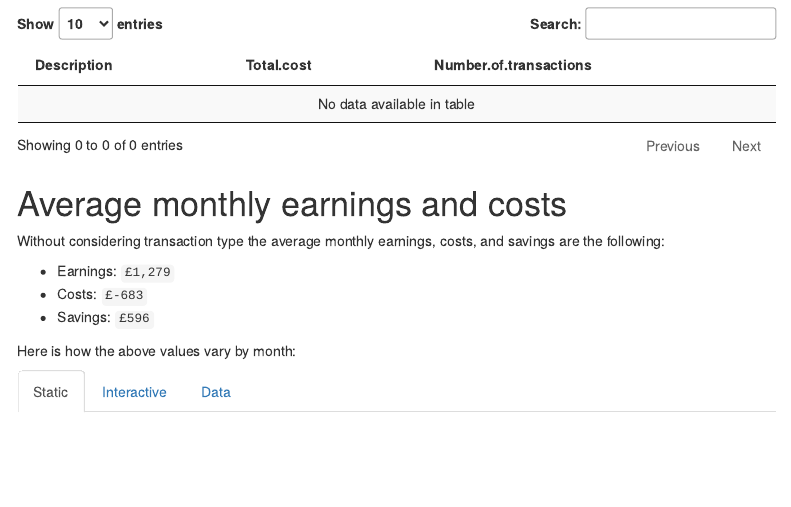
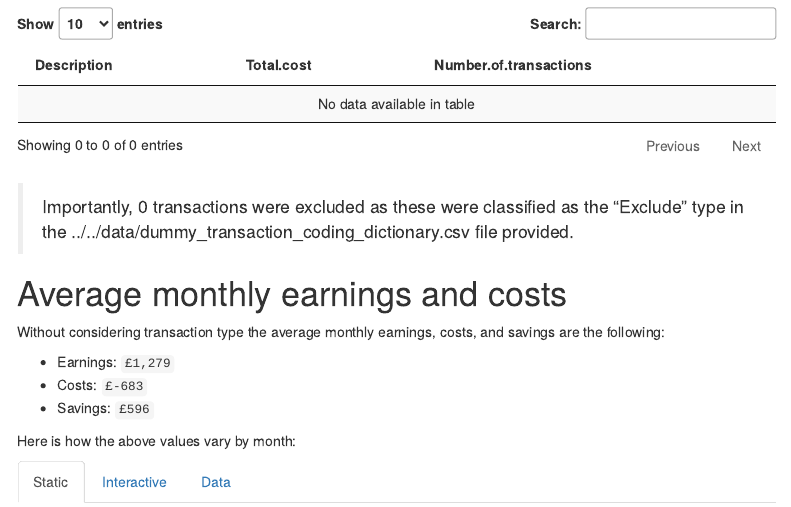
Before and after one commit to JosephCrispell/transactionCodeR, an R Markdown document (inst/R/transaction_coding_report.Rmd): the page in a window 1100 px wide, from 1470 px down. Rendered offline with R 4.5, knitr and Pandoc, with nearby package versions; menus at the side of the page are left out.

Commit message:
Added note in report for how many transactions excluded

````diff
--- a/inst/R/process_transactions.R
+++ b/inst/R/process_transactions.R
@@ -85,7 +85,9 @@ summary_of_unclassifieds <- summarise_unclassified(
 #### Calculate monthly statistics ####
 
 # Exclude payments with "Exclude" type
-transactions <- transactions[transactions$Type != "Exclude", ]
+transactions_to_exclude <- transactions$Type == "Exclude"
+n_transactions_excluded <- sum(transactions_to_exclude)
+transactions <- transactions[transactions_to_exclude == FALSE, ]
 
 # Calculate total pay and costs by month
 totals_by_month <- summarise_transactions(
--- a/inst/R/transaction_coding_report.Rmd
+++ b/inst/R/transaction_coding_report.Rmd
@@ -90,6 +90,8 @@ Based on the above type classifications using key words, the following transacti
 ```{r unclassified_counts}
 datatable(summary_of_unclassifieds, rownames = FALSE)
 ```
+
+> Importantly, `r n_transactions_excluded` transactions were excluded as these were classified as the "Exclude" type in the `r transaction_coding_file` file provided.
 
 # Average monthly earnings and costs {.tabset}
 
````
